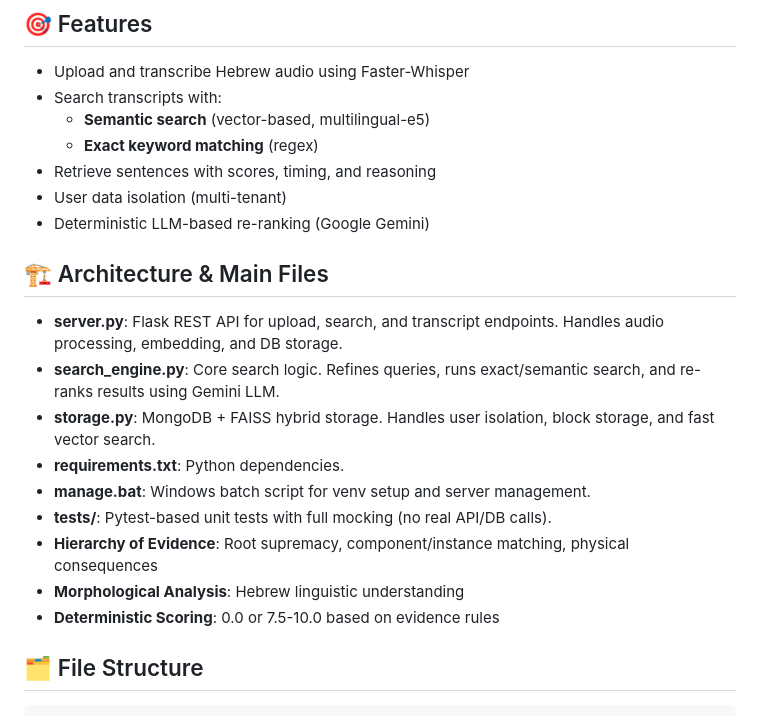
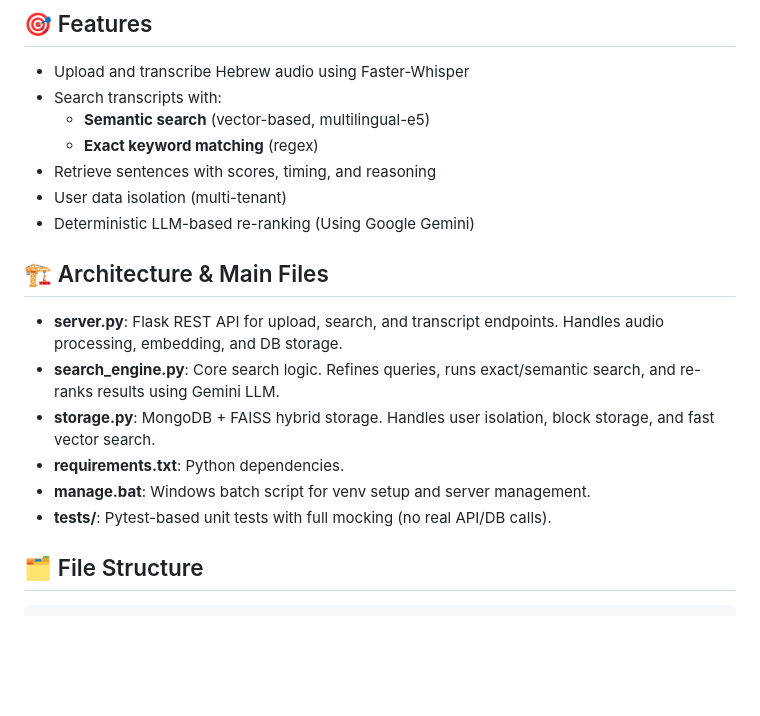
Before and after one commit to Avrhambi/JINI, a Markdown page: README.md, the part around the change. Rendered like a GitHub page; blank space fills up the shorter version.

```diff
--- a/README.md
+++ b/README.md
@@ -12,7 +12,7 @@ A Python-based system for transcribing Hebrew audio, generating semantic embeddi
   - **Exact keyword matching** (regex)
 - Retrieve sentences with scores, timing, and reasoning
 - User data isolation (multi-tenant)
-- Deterministic LLM-based re-ranking (Google Gemini)
+- Deterministic LLM-based re-ranking (Using Google Gemini)
 
 
 ## 🏗️ Architecture & Main Files
@@ -23,9 +23,7 @@ A Python-based system for transcribing Hebrew audio, generating semantic embeddi
 - **requirements.txt**: Python dependencies.
 - **manage.bat**: Windows batch script for venv setup and server management.
 - **tests/**: Pytest-based unit tests with full mocking (no real API/DB calls).
-- **Hierarchy of Evidence**: Root supremacy, component/instance matching, physical consequences
-- **Morphological Analysis**: Hebrew linguistic understanding
-- **Deterministic Scoring**: 0.0 or 7.5-10.0 based on evidence rules
+
 
 
 ## 🗂️ File Structure
```
